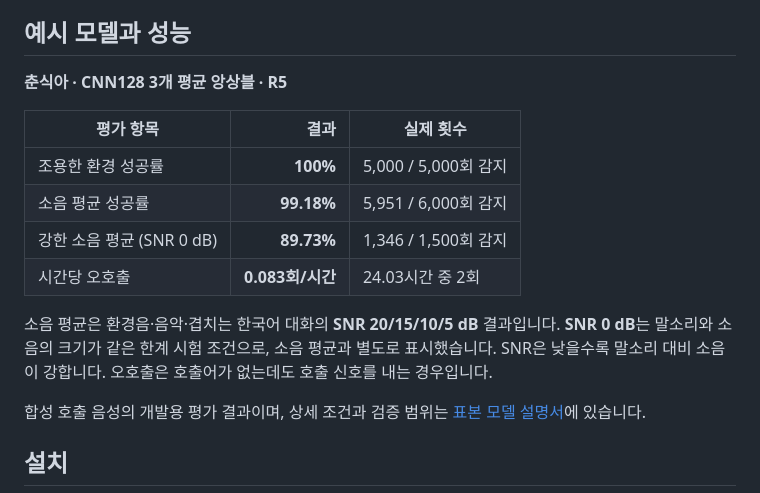
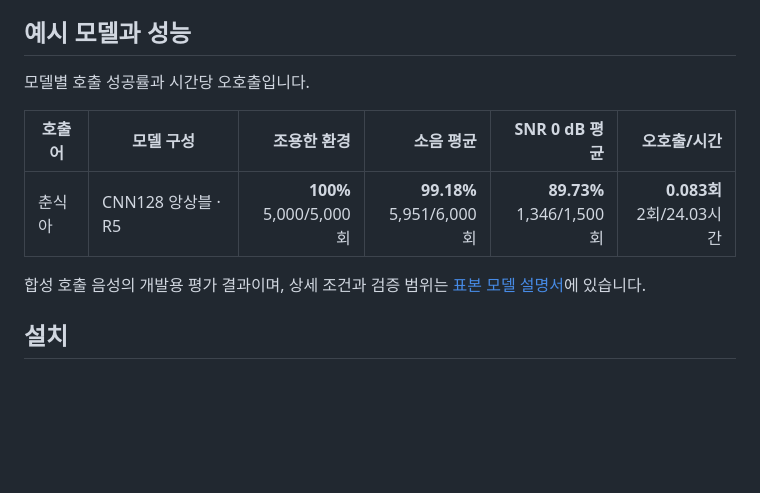
Before and after one commit to zzorbit/openwakeword-korean, a Markdown page: README.md, the part around the change. Rendered like a GitHub page; blank space fills up the shorter version.

Commit message:
docs: restore compact model-per-row performance table

```diff
--- a/README.md
+++ b/README.md
@@ -8,16 +8,11 @@
 
 ## 예시 모델과 성능
 
-**춘식아 · CNN128 3개 평균 앙상블 · R5**
+모델별 호출 성공률과 시간당 오호출입니다.
 
-| 평가 항목 | 결과 | 실제 횟수 |
-| --- | ---: | --- |
-| 조용한 환경 성공률 | **100%** | 5,000 / 5,000회 감지 |
-| 소음 평균 성공률 | **99.18%** | 5,951 / 6,000회 감지 |
-| 강한 소음 평균 (SNR 0 dB) | **89.73%** | 1,346 / 1,500회 감지 |
-| 시간당 오호출 | **0.083회/시간** | 24.03시간 중 2회 |
-
-소음 평균은 환경음·음악·겹치는 한국어 대화의 **SNR 20/15/10/5 dB** 결과입니다. **SNR 0 dB**는 말소리와 소음의 크기가 같은 한계 시험 조건으로, 소음 평균과 별도로 표시했습니다. SNR은 낮을수록 말소리 대비 소음이 강합니다. 오호출은 호출어가 없는데도 호출 신호를 내는 경우입니다.
+| 호출어 | 모델 구성 | 조용한 환경 | 소음 평균 | SNR 0 dB 평균 | 오호출/시간 |
+| --- | --- | ---: | ---: | ---: | ---: |
+| 춘식아 | CNN128 앙상블 · R5 | **100%**<br>5,000/5,000회 | **99.18%**<br>5,951/6,000회 | **89.73%**<br>1,346/1,500회 | **0.083회**<br>2회/24.03시간 |
 
 합성 호출 음성의 개발용 평가 결과이며, 상세 조건과 검증 범위는 [표본 모델 설명서](korean_openwakeword/resources/sample_chunsik/MODEL_CARD.md)에 있습니다.
 
```
